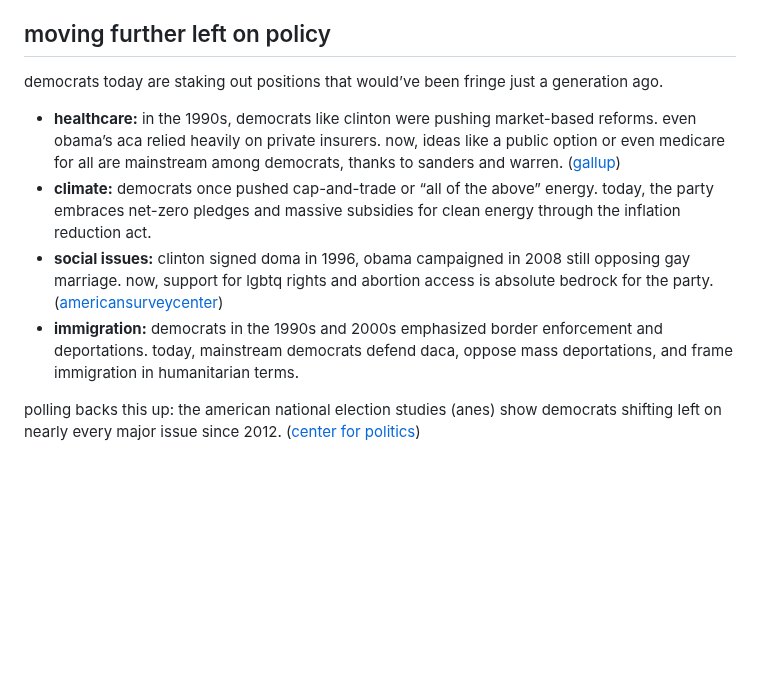
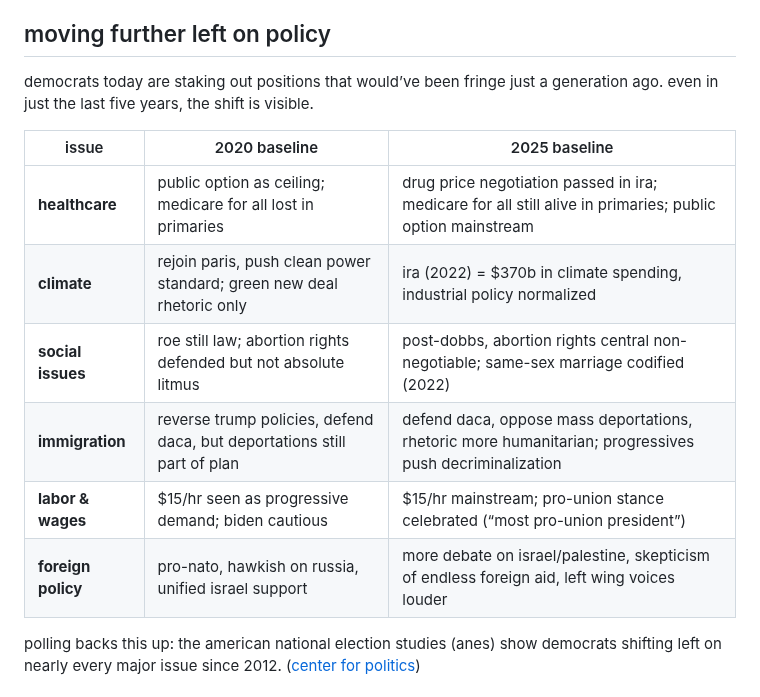
Before and after one commit to esteininger/personal-home, a Markdown page: posts/consolidation.md, the part around the change. Drawn GitHub-style; blank space fills up the shorter version.

Commit message:
Update consolidation.md with ideological shift table

```diff
--- a/posts/consolidation.md
+++ b/posts/consolidation.md
@@ -8,12 +8,16 @@ over the past decade, the democratic party has undergone two big shifts: it’s
 
 ## moving further left on policy
 
-democrats today are staking out positions that would’ve been fringe just a generation ago.
+democrats today are staking out positions that would’ve been fringe just a generation ago. even in just the last five years, the shift is visible.
 
-* **healthcare:** in the 1990s, democrats like clinton were pushing market-based reforms. even obama’s aca relied heavily on private insurers. now, ideas like a public option or even medicare for all are mainstream among democrats, thanks to sanders and warren. ([gallup](https://news.gallup.com/poll/246806/understanding-shifts-democratic-party-ideology.aspx?utm_source=chatgpt.com))
-* **climate:** democrats once pushed cap-and-trade or “all of the above” energy. today, the party embraces net-zero pledges and massive subsidies for clean energy through the inflation reduction act.
-* **social issues:** clinton signed doma in 1996, obama campaigned in 2008 still opposing gay marriage. now, support for lgbtq rights and abortion access is absolute bedrock for the party. ([americansurveycenter](https://www.americansurveycenter.org/research/the-democratic-partys-transformation-more-diverse-educated-and-liberal-but-less-religious/?utm_source=chatgpt.com))
-* **immigration:** democrats in the 1990s and 2000s emphasized border enforcement and deportations. today, mainstream democrats defend daca, oppose mass deportations, and frame immigration in humanitarian terms.
+| issue | 2020 baseline | 2025 baseline |
+|-------|---------------|---------------|
+| **healthcare** | public option as ceiling; medicare for all lost in primaries | drug price negotiation passed in ira; medicare for all still alive in primaries; public option mainstream |
+| **climate** | rejoin paris, push clean power standard; green new deal rhetoric only | ira (2022) = $370b in climate spending, industrial policy normalized |
+| **social issues** | roe still law; abortion rights defended but not absolute litmus | post-dobbs, abortion rights central non-negotiable; same-sex marriage codified (2022) |
+| **immigration** | reverse trump policies, defend daca, but deportations still part of plan | defend daca, oppose mass deportations, rhetoric more humanitarian; progressives push decriminalization |
+| **labor & wages** | $15/hr seen as progressive demand; biden cautious | $15/hr mainstream; pro-union stance celebrated (“most pro-union president”) |
+| **foreign policy** | pro-nato, hawkish on russia, unified israel support | more debate on israel/palestine, skepticism of endless foreign aid, left wing voices louder |
 
 polling backs this up: the american national election studies (anes) show democrats shifting left on nearly every major issue since 2012. ([center for politics](https://centerforpolitics.org/crystalball/both-white-and-nonwhite-democrats-are-moving-left/?utm_source=chatgpt.com))
 
```
